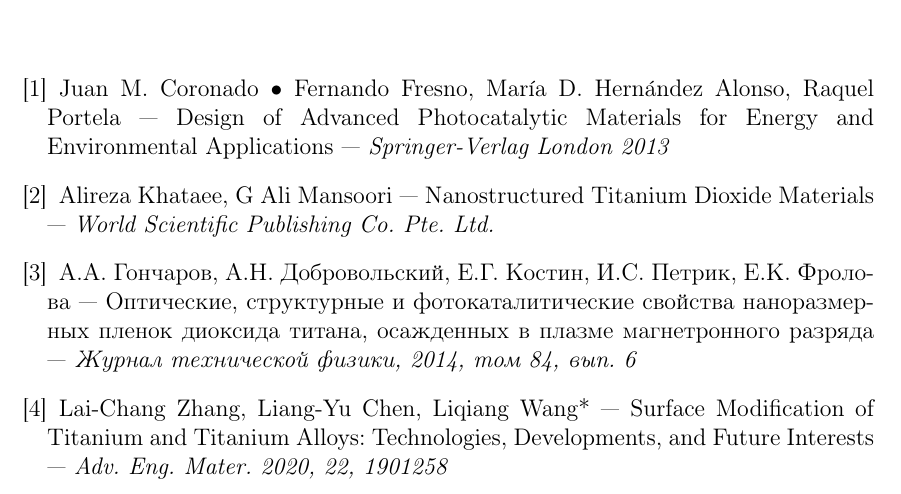
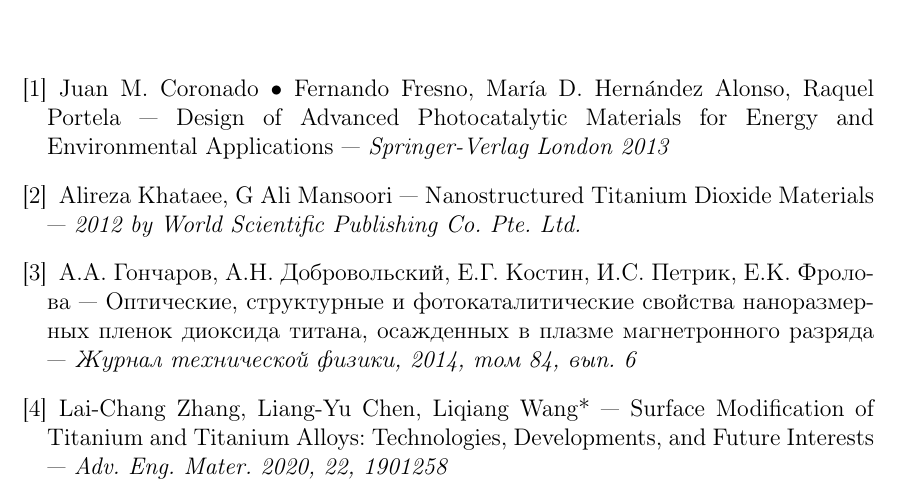
Before and after one commit to offishabby/coursework, a LaTeX document (Coursework_Voitko.tex): part of page 5 of 5, cut so that both start at the same text. Compiled offline with pdfLaTeX.

Commit message:
literature fix

```diff
--- a/Coursework_Voitko.tex
+++ b/Coursework_Voitko.tex
@@ -73,7 +73,8 @@
     \bibitem{litlink1}  Juan M. Coronado • Fernando Fresno, María D. Hernández Alonso,
 Raquel Portela --- Design of Advanced Photocatalytic Materials for Energy and Environmental Applications --- \it{Springer-Verlag London 2013} \normalfont
 
-    \bibitem{litlink2}  Alireza Khataee, G Ali Mansoori  ---  Nanostructured Titanium Dioxide Materials --- \it{World Scientific Publishing Co. Pte. Ltd.} \normalfont
+    \bibitem{litlink2}  Alireza Khataee, G Ali Mansoori  ---  Nanostructured Titanium Dioxide Materials --- \it{2012 by World Scientific Publishing Co. Pte. Ltd.
+} \normalfont
 
     \bibitem{other-link-name}  А.А. Гончаров, А.Н. Добровольский, Е.Г. Костин, И.С. Петрик, Е.К. Фролова  ---  Оптические, структурные и фотокаталитические свойства наноразмерных пленок диоксида титана, осажденных в плазме магнетронного разряда --- \it {Журнал технической физики, 2014, том 84, вып. 6} \normalfont
 
```
Also changed, not shown: Coursework_Voitko.pdf.
